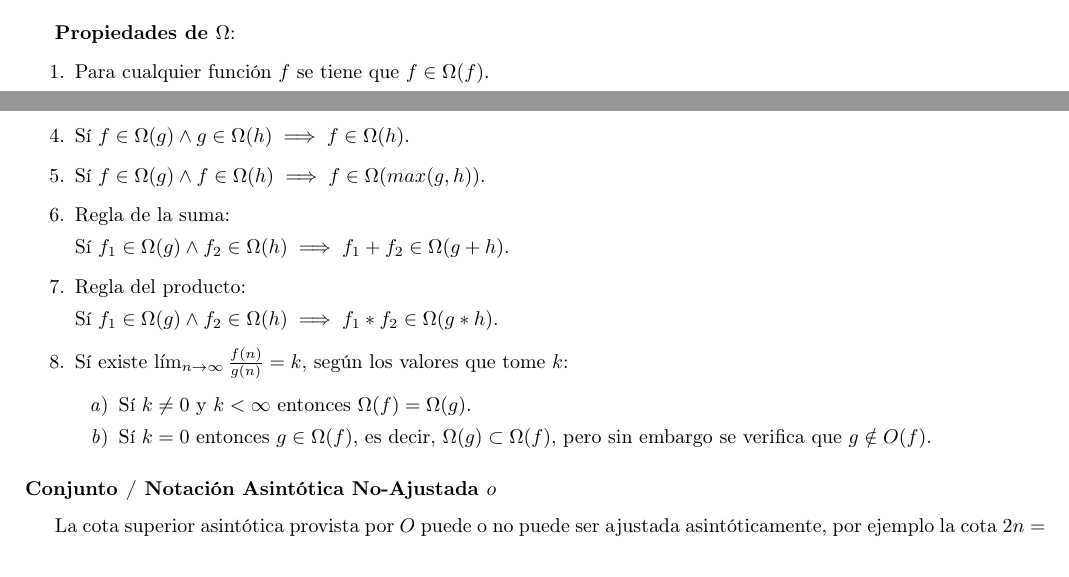
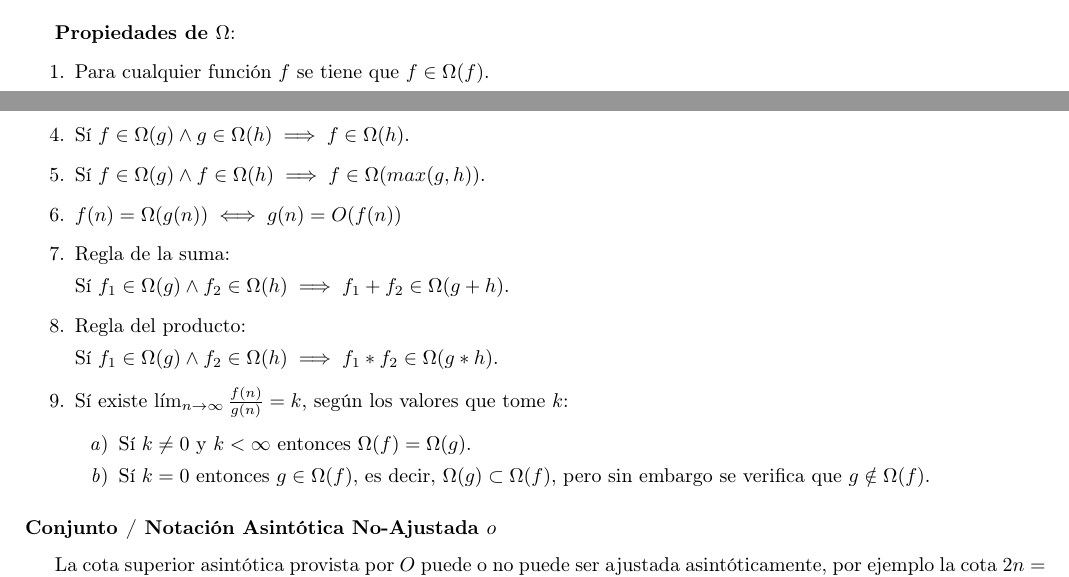
Before and after one commit to CubaWiki/AED2-ApunteFinal-Rama, a LaTeX document (resumen.tex, which reads estructuras.tex): two parts of pages 20 and 21 of 52, joined at a grey line, cut so that both start at the same text. Compiled offline with pdfLaTeX.

Commit message:
Corregir propiedades de Big-O notation

```diff
--- a/estructuras.tex
+++ b/estructuras.tex
@@ -90,10 +89,11 @@ Cuando decimos que el tiempo de un algoritmo es $\Omega(g(n))$, significa que no
 \textbf{Propiedades de $\Omega$}:
 \begin{enumerate}
  \item Para cualquier funci\'on $f$ se tiene que $f \in \Omega(f)$.
- \item $f \in \Omega(g) \implies \Omega(f) \subset O(g)$.
+ \item $f \in \Omega(g) \implies \Omega(f) \subset \Omega(g)$.
  \item $\Omega(f) = \Omega(g) \iff f \in \Omega(g) \land g \in \Omega(f)$.
  \item S\'i $f \in \Omega(g) \land g \in \Omega(h) \implies f \in \Omega(h)$.
  \item S\'i $f \in \Omega(g) \land f \in \Omega(h) \implies f \in \Omega(max(g,h))$.
+ \item $f(n) = \Omega(g(n)) \iff g(n) = O(f(n))$
  \item Regla de la suma:
 
 	S\'i $f_1 \in \Omega(g) \land f_2 \in \Omega(h) \implies f_1 + f_2 \in \Omega(g+h)$.
@@ -103,7 +103,7 @@ Cuando decimos que el tiempo de un algoritmo es $\Omega(g(n))$, significa que no
  \item S\'i existe $\lim_{n \to \infty} \frac{f(n)}{g(n)} = k$, seg\'un los valores que tome $k$:
 	\begin{enumerate}
 	  \item S\'i $k \neq 0$ y $k < \infty$ entonces $\Omega(f) = \Omega(g)$.
-	  \item S\'i $k = 0$ entonces $g \in \Omega(f)$, es decir, $\Omega(g) \subset \Omega(f)$, pero sin embargo se verifica que $g \notin O(f)$.
+	  \item S\'i $k = 0$ entonces $g \in \Omega(f)$, es decir, $\Omega(g) \subset \Omega(f)$, pero sin embargo se verifica que $g \notin \Omega(f)$.
 	\end{enumerate}
 \end{enumerate}
 \subsubsection{Conjunto / Notaci\'on Asint\'otica No-Ajustada $o$}
```
Also changed, not shown: estructuras.tex (7 more changed lines).
